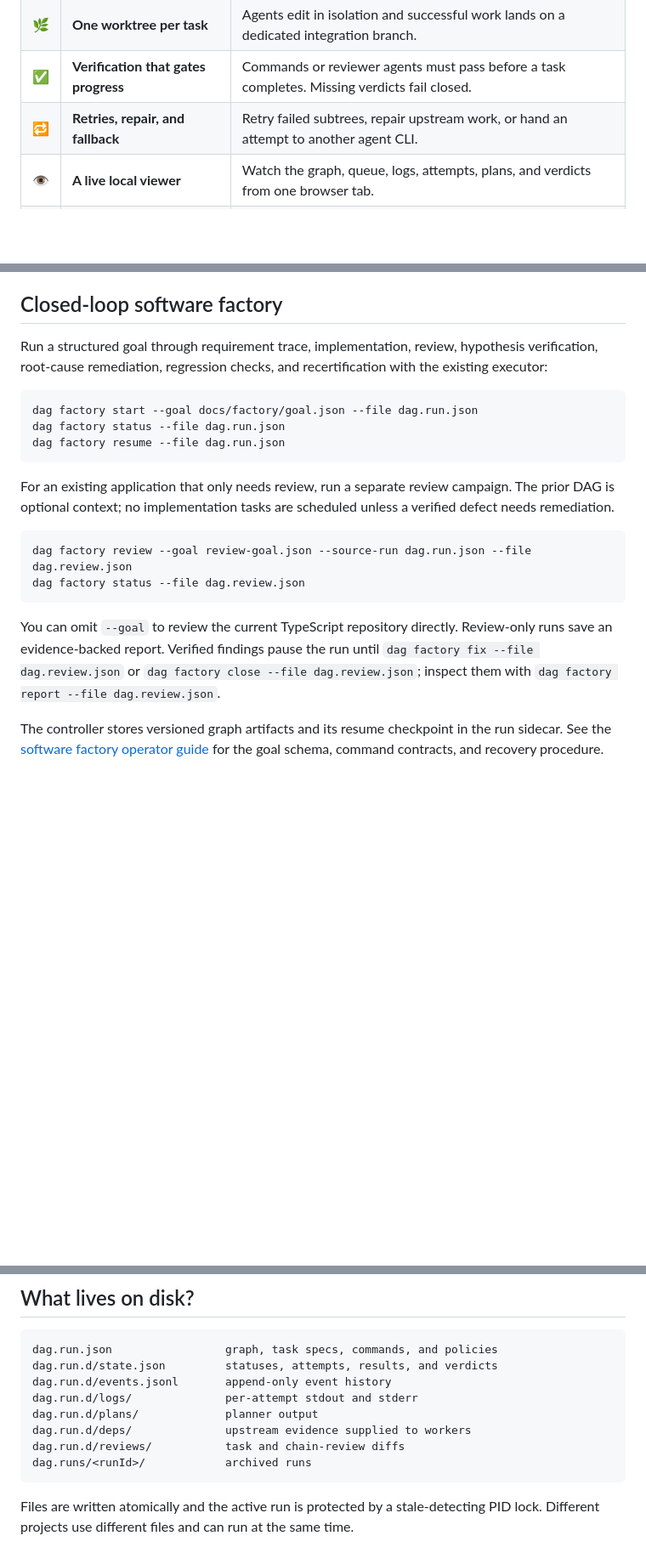
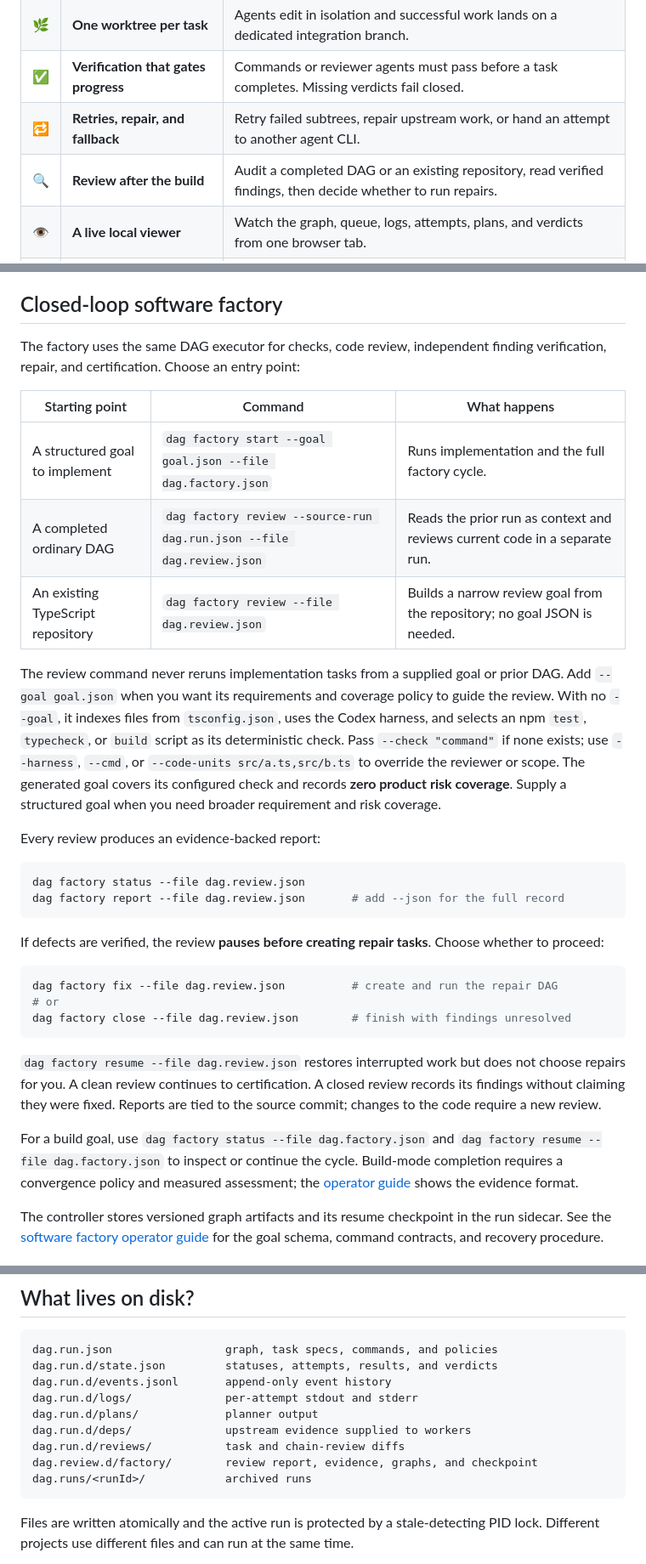
Before and after one commit to JoeFresco1/DAG_orchestrator, a Markdown page: README.md, 3 parts joined by grey strips. Shown at 85% size. Rendered like a GitHub page; blank space fills up the shorter version.

Commit message:
docs: true up README for factory review workflows

````diff
--- a/README.md
+++ b/README.md
@@ -31,6 +31,7 @@ plain JSON file in your repository, with logs and state beside it.
 | 🌿 | **One worktree per task** | Agents edit in isolation and successful work lands on a dedicated integration branch. |
 | ✅ | **Verification that gates progress** | Commands or reviewer agents must pass before a task completes. Missing verdicts fail closed. |
 | 🔁 | **Retries, repair, and fallback** | Retry failed subtrees, repair upstream work, or hand an attempt to another agent CLI. |
+| 🔍 | **Review after the build** | Audit a completed DAG or an existing repository, read verified findings, then decide whether to run repairs. |
 | 👁️ | **A live local viewer** | Watch the graph, queue, logs, attempts, plans, and verdicts from one browser tab. |
 | 📁 | **Portable state** | The graph, history, transcripts, and archived runs live with the project—not in a black box. |
 
@@ -246,30 +247,51 @@ isolation, DAG Orchestrator falls back to a run-level advisory review.
 
 ## Closed-loop software factory
 
-Run a structured goal through requirement trace, implementation, review,
-hypothesis verification, root-cause remediation, regression checks, and
-recertification with the existing executor:
+The factory uses the same DAG executor for checks, code review, independent
+finding verification, repair, and certification. Choose an entry point:
+
+| Starting point | Command | What happens |
+|---|---|---|
+| A structured goal to implement | `dag factory start --goal goal.json --file dag.factory.json` | Runs implementation and the full factory cycle. |
+| A completed ordinary DAG | `dag factory review --source-run dag.run.json --file dag.review.json` | Reads the prior run as context and reviews current code in a separate run. |
+| An existing TypeScript repository | `dag factory review --file dag.review.json` | Builds a narrow review goal from the repository; no goal JSON is needed. |
+
+The review command never reruns implementation tasks from a supplied goal or
+prior DAG. Add `--goal goal.json` when you want its requirements and coverage
+policy to guide the review. With no `--goal`, it indexes files from
+`tsconfig.json`, uses the Codex harness, and selects an npm `test`,
+`typecheck`, or `build` script as its
+deterministic check. Pass `--check "command"` if none exists; use `--harness`,
+`--cmd`, or `--code-units src/a.ts,src/b.ts` to override the reviewer or scope.
+The generated goal covers its configured check and records **zero product risk
+coverage**. Supply a structured goal when you need broader requirement and
+risk coverage.
+
+Every review produces an evidence-backed report:
 
 ```bash
-dag factory start --goal docs/factory/goal.json --file dag.run.json
-dag factory status --file dag.run.json
-dag factory resume --file dag.run.json
+dag factory status --file dag.review.json
+dag factory report --file dag.review.json       # add --json for the full record
 ```
 
-For an existing application that only needs review, run a separate review
-campaign. The prior DAG is optional context; no implementation tasks are
-scheduled unless a verified defect needs remediation.
+If defects are verified, the review **pauses before creating repair tasks**.
+Choose whether to proceed:
 
 ```bash
-dag factory review --goal review-goal.json --source-run dag.run.json --file dag.review.json
-dag factory status --file dag.review.json
+dag factory fix --file dag.review.json          # create and run the repair DAG
+# or
+dag factory close --file dag.review.json        # finish with findings unresolved
 ```
 
-You can omit `--goal` to review the current TypeScript repository directly.
-Review-only runs save an evidence-backed report. Verified findings pause the
-run until `dag factory fix --file dag.review.json` or
-`dag factory close --file dag.review.json`; inspect them with
-`dag factory report --file dag.review.json`.
+`dag factory resume --file dag.review.json` restores interrupted work but does
+not choose repairs for you. A clean review continues to certification. A
+closed review records its findings without claiming they were fixed. Reports
+are tied to the source commit; changes to the code require a new review.
+
+For a build goal, use `dag factory status --file dag.factory.json` and
+`dag factory resume --file dag.factory.json` to inspect or continue the cycle.
+Build-mode completion requires a convergence policy and measured assessment;
+the [operator guide](docs/software-factory.md) shows the evidence format.
 
 The controller stores versioned graph artifacts and its resume checkpoint in
 the run sidecar. See the [software factory operator guide](docs/software-factory.md)
@@ -328,6 +350,7 @@ dag.run.d/logs/              per-attempt stdout and stderr
 dag.run.d/plans/             planner output
 dag.run.d/deps/              upstream evidence supplied to workers
 dag.run.d/reviews/           task and chain-review diffs
+dag.review.d/factory/        review report, evidence, graphs, and checkpoint
 dag.runs/<runId>/            archived runs
 ```
 
````
Also changed, not shown: other parts of README.md (+1 -0 lines).
